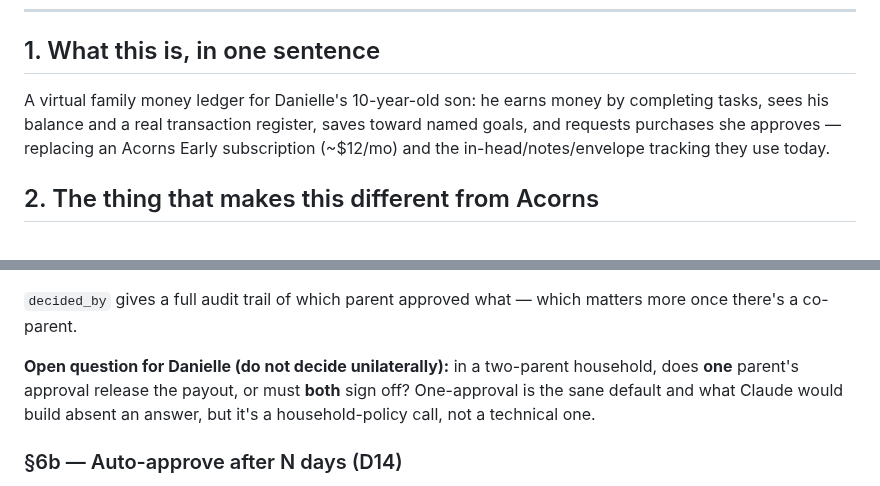
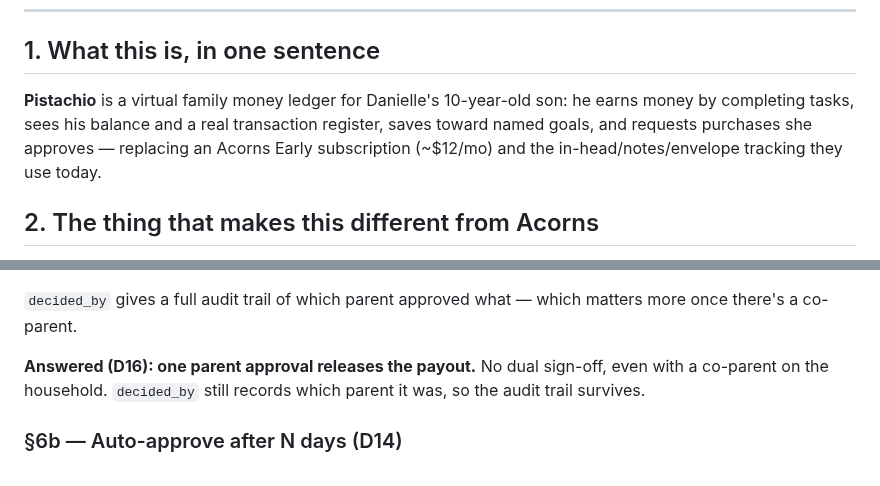
Before and after one commit to lprds/lprds.github.io, a Markdown page: acorns-early-years-app/HANDOFF.md, 2 parts joined by grey strips. Drawn GitHub-style.

```diff
--- a/acorns-early-years-app/HANDOFF.md
+++ b/acorns-early-years-app/HANDOFF.md
@@ -64,7 +64,7 @@ git checkout claude/acorns-early-years-app-ltfjmh
 
 ## 1. What this is, in one sentence
 
-A virtual family money ledger for Danielle's 10-year-old son: he earns money by completing tasks, sees his balance and a real transaction register, saves toward named goals, and requests purchases she approves — replacing an Acorns Early subscription (~$12/mo) and the in-head/notes/envelope tracking they use today.
+**Pistachio** is a virtual family money ledger for Danielle's 10-year-old son: he earns money by completing tasks, sees his balance and a real transaction register, saves toward named goals, and requests purchases she approves — replacing an Acorns Early subscription (~$12/mo) and the in-head/notes/envelope tracking they use today.
 
 ## 2. The thing that makes this different from Acorns
 
@@ -186,7 +199,7 @@ The flow, precisely:
 
 `decided_by` gives a full audit trail of which parent approved what — which matters more once there's a co-parent.
 
-**Open question for Danielle (do not decide unilaterally):** in a two-parent household, does **one** parent's approval release the payout, or must **both** sign off? One-approval is the sane default and what Claude would build absent an answer, but it's a household-policy call, not a technical one.
+**Answered (D16): one parent approval releases the payout.** No dual sign-off, even with a co-parent on the household. `decided_by` still records which parent it was, so the audit trail survives.
 
 ### §6b — Auto-approve after N days (D14)
 
```
Also changed, not shown: other parts of acorns-early-years-app/HANDOFF.md (+69 -3 lines), acorns-early-years-app/INTERVIEW_TRANSCRIPT_acorns-early-years-app_2026-07-26.md (+13 -0 lines).
